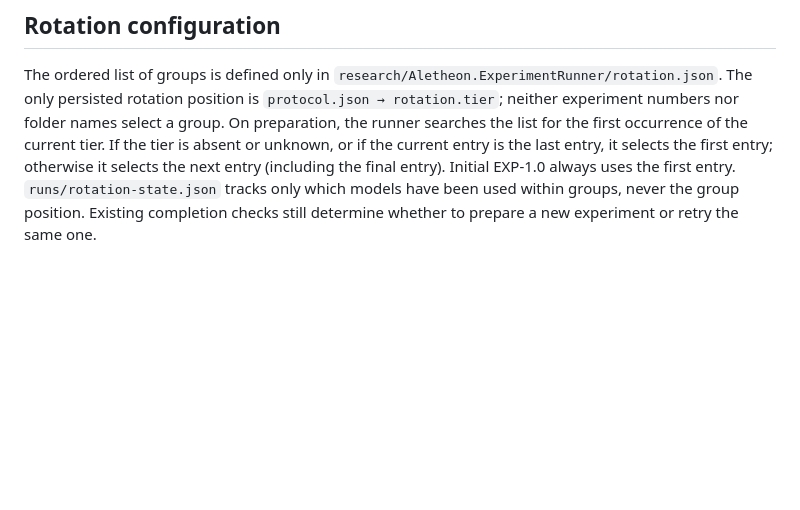
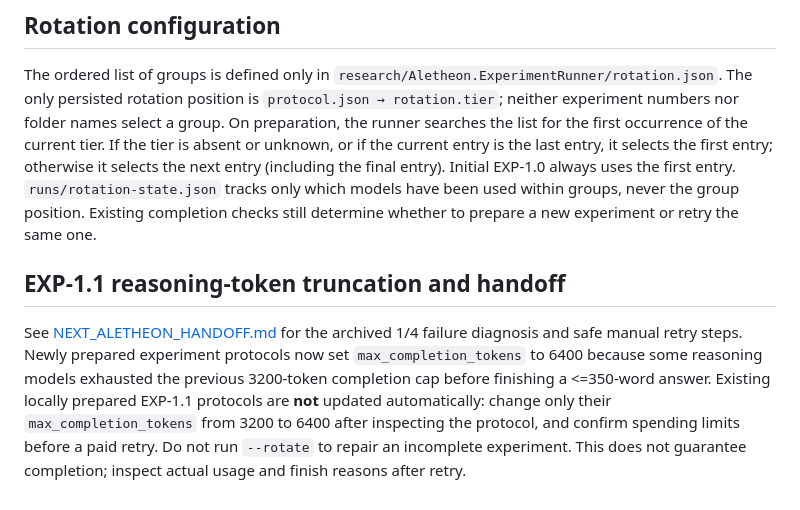
Before and after one commit to NecroWit/CODEX-DUBITATIONIS, a Markdown page: research/Aletheon.ExperimentRunner/README.md, the part around the change. GitHub-like rendering; blank space fills up the shorter version.

Commit message:
Document reasoning token truncation and EXP-1.1 retry handoff

```diff
--- a/research/Aletheon.ExperimentRunner/README.md
+++ b/research/Aletheon.ExperimentRunner/README.md
@@ -65,3 +65,7 @@ The default executable run is autonomous: if no `runs/EXP-1.x/` directories exis
 ## Rotation configuration
 
 The ordered list of groups is defined only in `research/Aletheon.ExperimentRunner/rotation.json`. The only persisted rotation position is `protocol.json → rotation.tier`; neither experiment numbers nor folder names select a group. On preparation, the runner searches the list for the first occurrence of the current tier. If the tier is absent or unknown, or if the current entry is the last entry, it selects the first entry; otherwise it selects the next entry (including the final entry). Initial EXP-1.0 always uses the first entry. `runs/rotation-state.json` tracks only which models have been used within groups, never the group position. Existing completion checks still determine whether to prepare a new experiment or retry the same one.
+
+## EXP-1.1 reasoning-token truncation and handoff
+
+See [NEXT_ALETHEON_HANDOFF.md](NEXT_ALETHEON_HANDOFF.md) for the archived 1/4 failure diagnosis and safe manual retry steps. Newly prepared experiment protocols now set `max_completion_tokens` to 6400 because some reasoning models exhausted the previous 3200-token completion cap before finishing a <=350-word answer. Existing locally prepared EXP-1.1 protocols are **not** updated automatically: change only their `max_completion_tokens` from 3200 to 6400 after inspecting the protocol, and confirm spending limits before a paid retry. Do not run `--rotate` to repair an incomplete experiment. This does not guarantee completion; inspect actual usage and finish reasons after retry.
```
